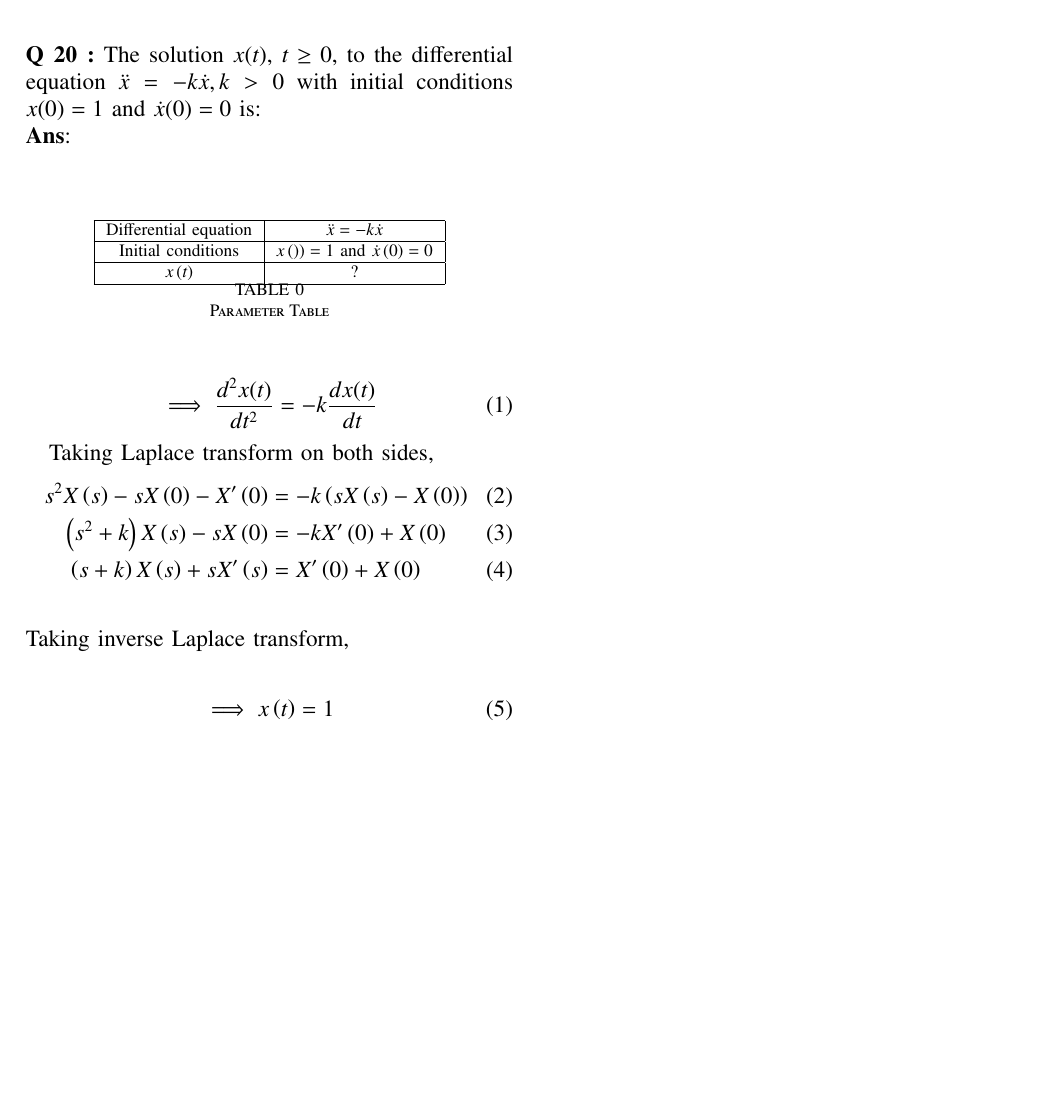
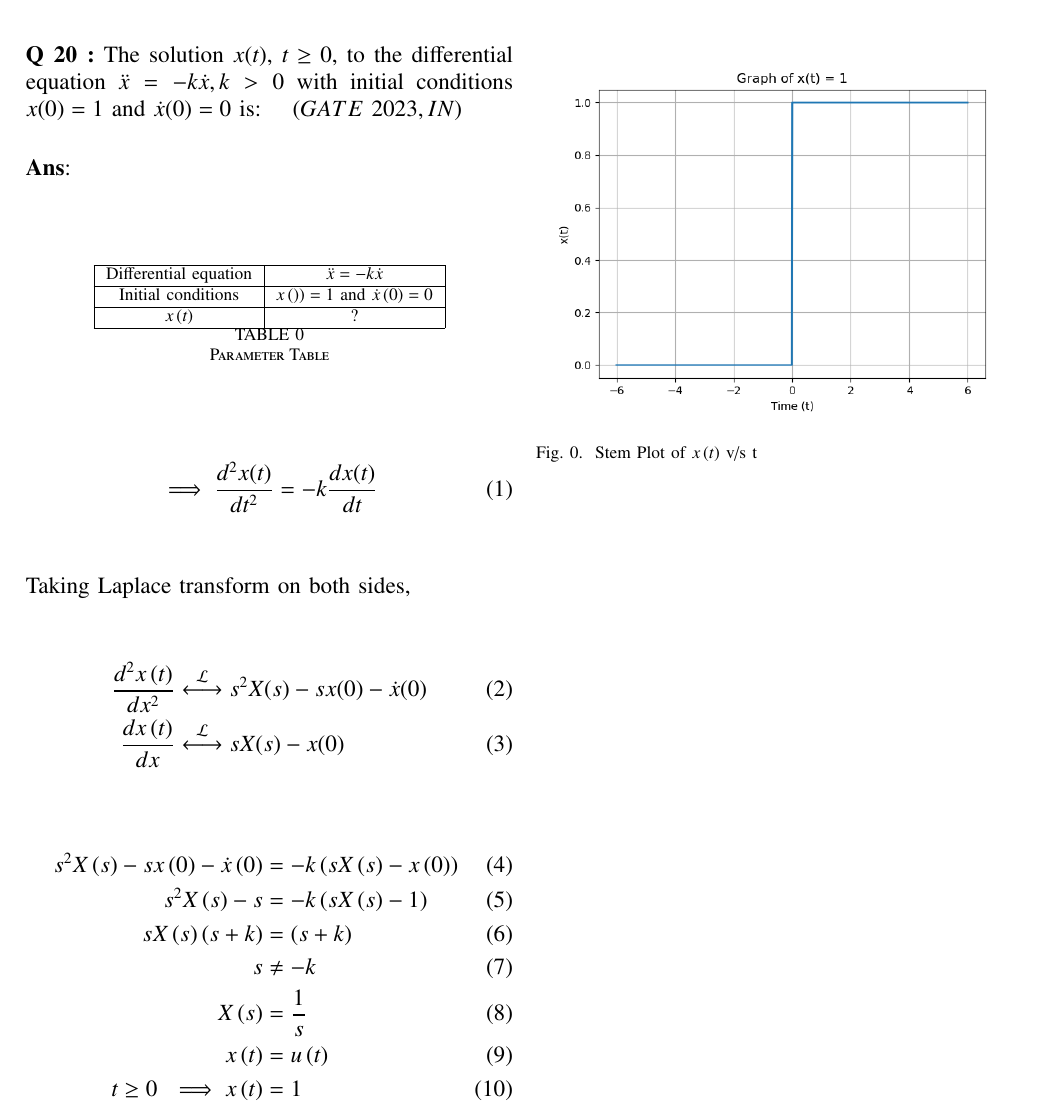
Before and after one commit to kushal2310/GATE2023_IN_20, a LaTeX paper (GATE 2023/main.tex): part of the page, cut so that both start at the same text, the shorter picture padded with empty space. Compiled offline with pdfLaTeX.

Commit message:
Add files via upload

```diff
--- a/GATE 2023/main.tex
+++ b/GATE 2023/main.tex
@@ -61,26 +61,35 @@
 \maketitle
 \noindent \textbf{Q 20 :} The solution \(x(t)\), \(t \geq 0\), to the differential equation
 $\ddot{x} = -k\dot{x} , k > 0$
-with initial conditions \(x(0) = 1\) and \(\dot{x} (0) = 0\) is: \\
+with initial conditions \(x(0) = 1\) and \(\dot{x} (0) = 0\) is: \quad \brak{GATE ~2023  , IN} \\
+
 \noindent \textbf{Ans}:\\ \\
 \begin{table}[h]
 \input{tables/tables.tex}
 \end{table}
 \begin{align}
     \implies \frac{d^2 x(t)}{dt^2} = -k\frac{dx(t)}{dt}
+\end{align}\\
+Taking Laplace transform on both sides,\\
+\begin{align}
+\label{L(y'')}\frac{d^2x\brak{t}}{dx^2} &\system{L} s^2X(s)-sx(0)-\dot{x}(0)\\
+\label{L(y')}\frac{dx\brak{t}}{dx} &\system{L} sX(s)-x(0)
 \end{align}
-
-
-Taking Laplace transform on both sides,
 \begin{align}
-    s^2 X\brak{s} - sX\brak{0} - X'\brak{0} &= -k\brak{sX\brak{s} - X\brak{0}} \\
-    \brak{s^2 + k}X\brak{s} - sX\brak{0} &= -kX'\brak{0} + X\brak{0} \\
-    \brak{s+k}X\brak{s} + sX'\brak{s} &= X'\brak{0} + X\brak{0}
+s^2 X\brak{s} - sx\brak{0} - \dot{x}\brak{0} &= -k\brak{sX\brak{s} - x\brak{0}} \\
+s^2 X\brak{s} - s &= -k\brak{sX\brak{s}-1} \\
+sX\brak{s}\brak{s+k}&=\brak{s+k}\\
+     s &\neq -k\\
+     X\brak{s}&=\frac{1}{s}  \\
+     x\brak{t}&=u\brak{t}\\
+     t\geq 0\ \implies x\brak{t}&=1
 \end{align}\\
-Taking inverse Laplace transform,\\
-\begin{align}
-    \implies x\brak{t} = 1
-\end{align}
+\pagebreak
+\begin{figure}[h]
+    %\caption{ Plot of $x\brak{t}$ v/s t}
+    \includegraphics[width=0.5\textwidth]{figs/x(t)_vs_t.png}\label{fig:stem-plot}
+    \caption{Stem Plot of $x\brak{t}$ v/s t}
+\end{figure}
 
 
 
```
Also changed, not shown: GATE 2023/codes/plot.py (added, +16 -0 lines), GATE 2023/figs/x(t)_vs_t.png (added), GATE 2023/main.pdf (added), 3 other files.
